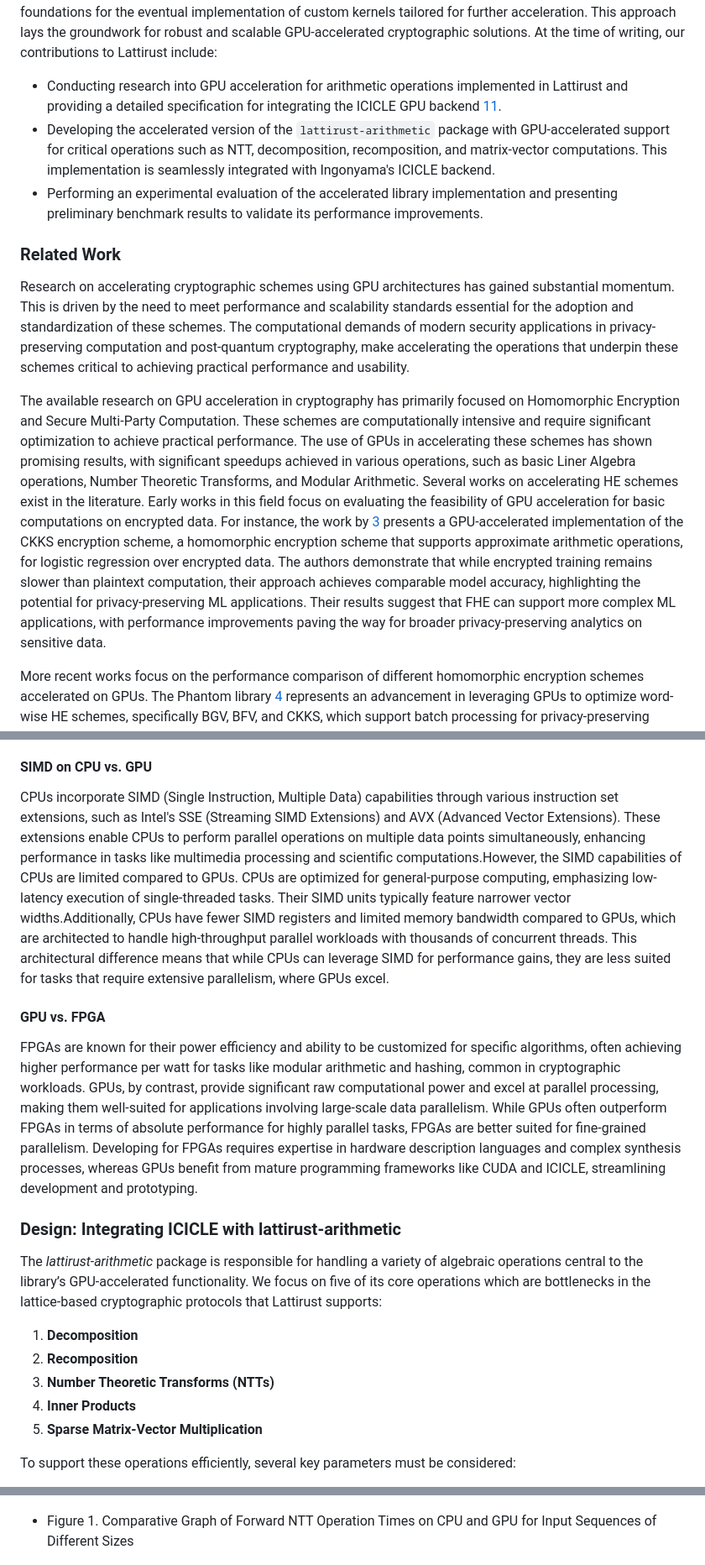
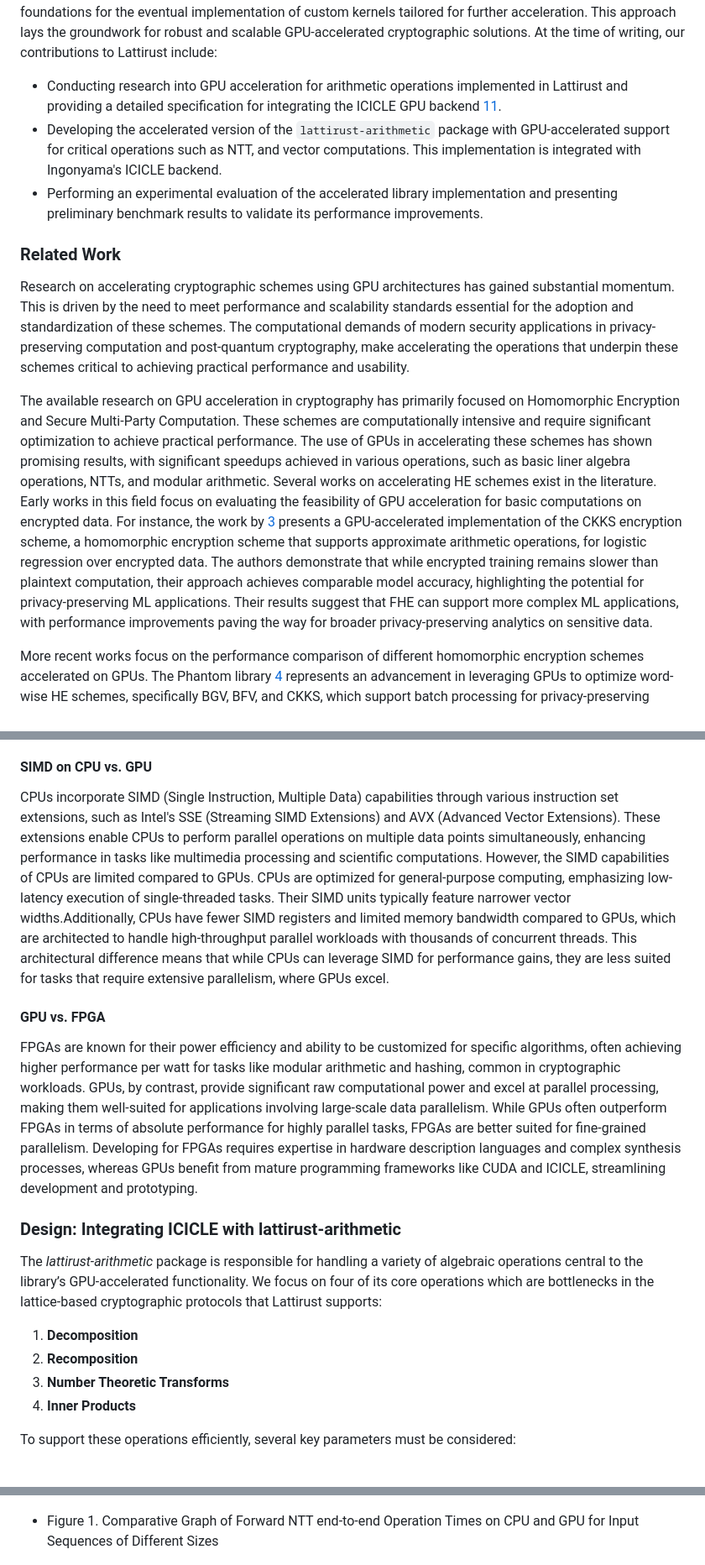
Before and after one commit to lattirust/lattirust, a Markdown page: BLOGPOST.md, 3 parts joined by grey strips. Shown at 84% size. Rendered like a GitHub page.

```diff
--- a/BLOGPOST.md
+++ b/BLOGPOST.md
@@ -42,14 +41,14 @@ Lattirust is a Rust library designed to provide a secure and efficient foundatio
 To fully harness the computational capabilities of GPUs, this work focuses on accelerating key operations within the `lattirust-arithmetic` package, including matrix-matrix and matrix-vector operations, decomposition and recomposition processes, and number-theoretic transforms (NTT) for fast polynomial multiplication, and modular arithmetic. This post outlines a strategy for accelerating lattice-based cryptographic protocols on Nvidia GPUs by utilizing Ingonyama’s CUDA Backend. The primary goals are twofold: (1) achieving end-to-end integration with the ICICLE backend to enable the first deployment of the accelerated library and to evaluate the scope and implications of GPU acceleration, and (2) establishing both the theoretical and practical foundations for the eventual implementation of custom kernels tailored for further acceleration. This approach lays the groundwork for robust and scalable GPU-accelerated cryptographic solutions. At the time of writing, our contributions to Lattirust include:
 
 - Conducting research into GPU acceleration for arithmetic operations implemented in Lattirust and providing a detailed specification for integrating the ICICLE GPU backend [11](#icicle-backend).
-- Developing the accelerated version of the `lattirust-arithmetic` package with GPU-accelerated support for critical operations such as NTT, decomposition, recomposition, and matrix-vector computations. This implementation is seamlessly integrated with Ingonyama's ICICLE backend.
+- Developing the accelerated version of the `lattirust-arithmetic` package with GPU-accelerated support for critical operations such as NTT, and vector computations. This implementation is integrated with Ingonyama's ICICLE backend.
 - Performing an experimental evaluation of the accelerated library implementation and presenting preliminary benchmark results to validate its performance improvements.
 
 ### Related Work <a name="related"></a>
 
 Research on accelerating cryptographic schemes using GPU architectures has gained substantial momentum. This is driven by the need to meet performance and scalability standards essential for the adoption and standardization of these schemes. The computational demands of modern security applications in privacy-preserving computation and post-quantum cryptography, make accelerating the operations that underpin these schemes critical to achieving practical performance and usability.
 
-The available research on GPU acceleration in cryptography has primarily focused on Homomorphic Encryption and Secure Multi-Party Computation. These schemes are computationally intensive and require significant optimization to achieve practical performance. The use of GPUs in accelerating these schemes has shown promising results, with significant speedups achieved in various operations, such as basic Liner Algebra operations, Number Theoretic Transforms, and Modular Arithmetic. Several works on accelerating HE schemes exist in the literature. Early works in this field focus on evaluating the feasibility of GPU acceleration for basic computations on encrypted data. For instance, the work by [3](#CKKS) presents a GPU-accelerated implementation of the CKKS encryption scheme, a homomorphic encryption scheme that supports approximate arithmetic operations, for logistic regression over encrypted data. The authors demonstrate that while encrypted training remains slower than plaintext computation, their approach achieves comparable model accuracy, highlighting the potential for privacy-preserving ML applications. Their results suggest that FHE can support more complex ML applications, with performance improvements paving the way for broader privacy-preserving analytics on sensitive data.
+The available research on GPU acceleration in cryptography has primarily focused on Homomorphic Encryption and Secure Multi-Party Computation. These schemes are computationally intensive and require significant optimization to achieve practical performance. The use of GPUs in accelerating these schemes has shown promising results, with significant speedups achieved in various operations, such as basic liner algebra operations, NTTs, and modular arithmetic. Several works on accelerating HE schemes exist in the literature. Early works in this field focus on evaluating the feasibility of GPU acceleration for basic computations on encrypted data. For instance, the work by [3](#CKKS) presents a GPU-accelerated implementation of the CKKS encryption scheme, a homomorphic encryption scheme that supports approximate arithmetic operations, for logistic regression over encrypted data. The authors demonstrate that while encrypted training remains slower than plaintext computation, their approach achieves comparable model accuracy, highlighting the potential for privacy-preserving ML applications. Their results suggest that FHE can support more complex ML applications, with performance improvements paving the way for broader privacy-preserving analytics on sensitive data.
 
 More recent works focus on the performance comparison of different homomorphic encryption schemes accelerated on GPUs. The Phantom library [4](#Pantom) represents an advancement in leveraging GPUs to optimize word-wise HE schemes, specifically BGV, BFV, and CKKS, which support batch processing for privacy-preserving applications. This library introduces several innovations in GPU processing, such as kernel fusion, memory pooling, and efficient use of NTTs for polynomial multiplications. Phantom's benchmarks reveal substantial speed improvements over existing implementations, which reinforces the notion that GPU acceleration presents a viable solution for high-throughput applications.
 
@@ -67,7 +65,7 @@ The traction gained by GPU acceleration in cryptographic schemes stems not only
 
 #### SIMD on CPU vs. GPU
 
-CPUs incorporate SIMD (Single Instruction, Multiple Data) capabilities through various instruction set extensions, such as Intel's SSE (Streaming SIMD Extensions) and AVX (Advanced Vector Extensions). These extensions enable CPUs to perform parallel operations on multiple data points simultaneously, enhancing performance in tasks like multimedia processing and scientific computations.However, the SIMD capabilities of CPUs are limited compared to GPUs. CPUs are optimized for general-purpose computing, emphasizing low-latency execution of single-threaded tasks. Their SIMD units typically feature narrower vector widths.Additionally, CPUs have fewer SIMD registers and limited memory bandwidth compared to GPUs, which are architected to handle high-throughput parallel workloads with thousands of concurrent threads. This architectural difference means that while CPUs can leverage SIMD for performance gains, they are less suited for tasks that require extensive parallelism, where GPUs excel.
+CPUs incorporate SIMD (Single Instruction, Multiple Data) capabilities through various instruction set extensions, such as Intel's SSE (Streaming SIMD Extensions) and AVX (Advanced Vector Extensions). These extensions enable CPUs to perform parallel operations on multiple data points simultaneously, enhancing performance in tasks like multimedia processing and scientific computations. However, the SIMD capabilities of CPUs are limited compared to GPUs. CPUs are optimized for general-purpose computing, emphasizing low-latency execution of single-threaded tasks. Their SIMD units typically feature narrower vector widths.Additionally, CPUs have fewer SIMD registers and limited memory bandwidth compared to GPUs, which are architected to handle high-throughput parallel workloads with thousands of concurrent threads. This architectural difference means that while CPUs can leverage SIMD for performance gains, they are less suited for tasks that require extensive parallelism, where GPUs excel.
 
 #### GPU vs. FPGA
 
@@ -75,13 +73,12 @@ FPGAs are known for their power efficiency and ability to be customized for spec
 
 ### Design: Integrating ICICLE with lattirust-arithmetic <a name="lattirust"></a>
 
-The *lattirust-arithmetic* package is responsible for handling a variety of algebraic operations central to the library’s GPU-accelerated functionality. We focus on five of its core operations which are bottlenecks in the lattice-based cryptographic protocols that Lattirust supports:
+The *lattirust-arithmetic* package is responsible for handling a variety of algebraic operations central to the library’s GPU-accelerated functionality. We focus on four of its core operations which are bottlenecks in the lattice-based cryptographic protocols that Lattirust supports:
 
 1. **Decomposition**
 2. **Recomposition**
-3. **Number Theoretic Transforms (NTTs)**
+3. **Number Theoretic Transforms**
 4. **Inner Products**
-5. **Sparse Matrix-Vector Multiplication**
 
 To support these operations efficiently, several key parameters must be considered:
 
@@ -315,6 +295,6 @@ We are interested in end-to-end performance assessment of the GPU-accelerated op
 To benchmark the NTT operations, we consider the forward and inverse NTT operations on NTT of varying sizes. We evaluate the performance of the GPU-accelerated NTT operations against the CPU implementation. The benchmarks are conducted on input sequences of sizes 64, 128, 256, 512, 1024, 2048 and 4096. The results are presented in the following graphs:
 
 ![Alt Text](resources/ntt.png)
-- Figure 1. Comparative Graph of Forward NTT Operation Times on CPU and GPU for Input Sequences of Different Sizes
+- Figure 1. Comparative Graph of Forward NTT end-to-end Operation Times on CPU and GPU for Input Sequences of Different Sizes
 
 ![Alt Text](resources/intt.png)
```
Also changed, not shown: other parts of BLOGPOST.md (+35 -34 lines), resources/intt-kernel.png (added), resources/ntt-kernel.png (added).
